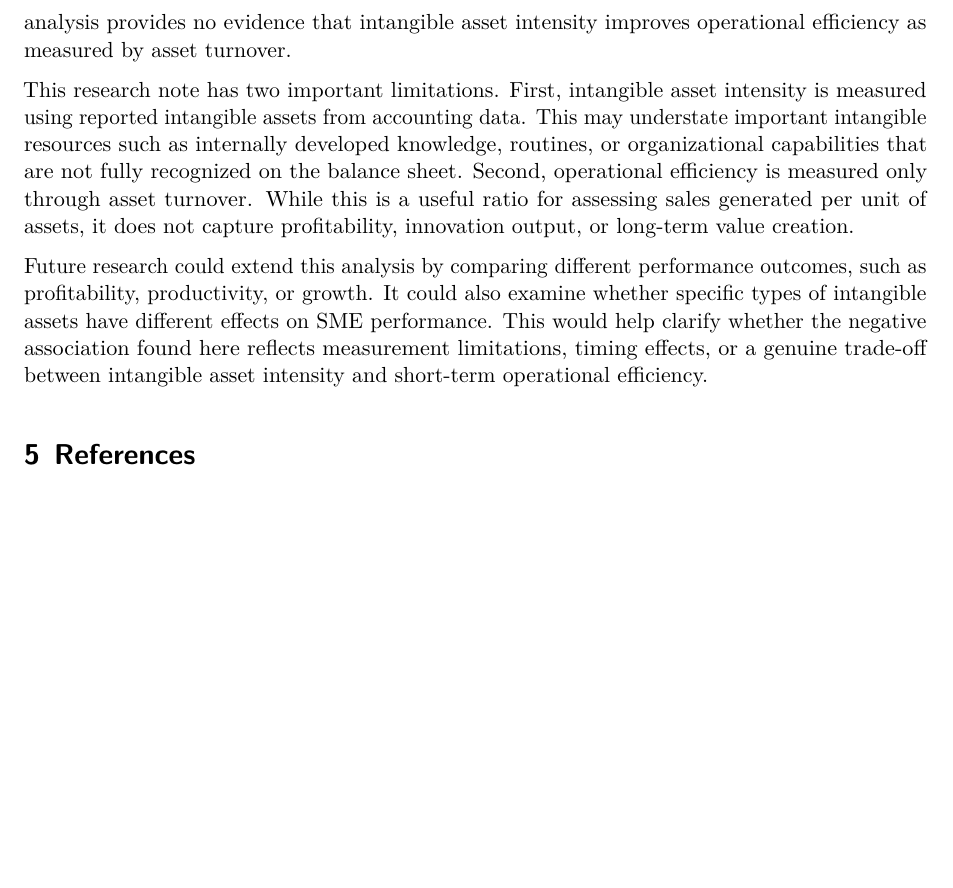
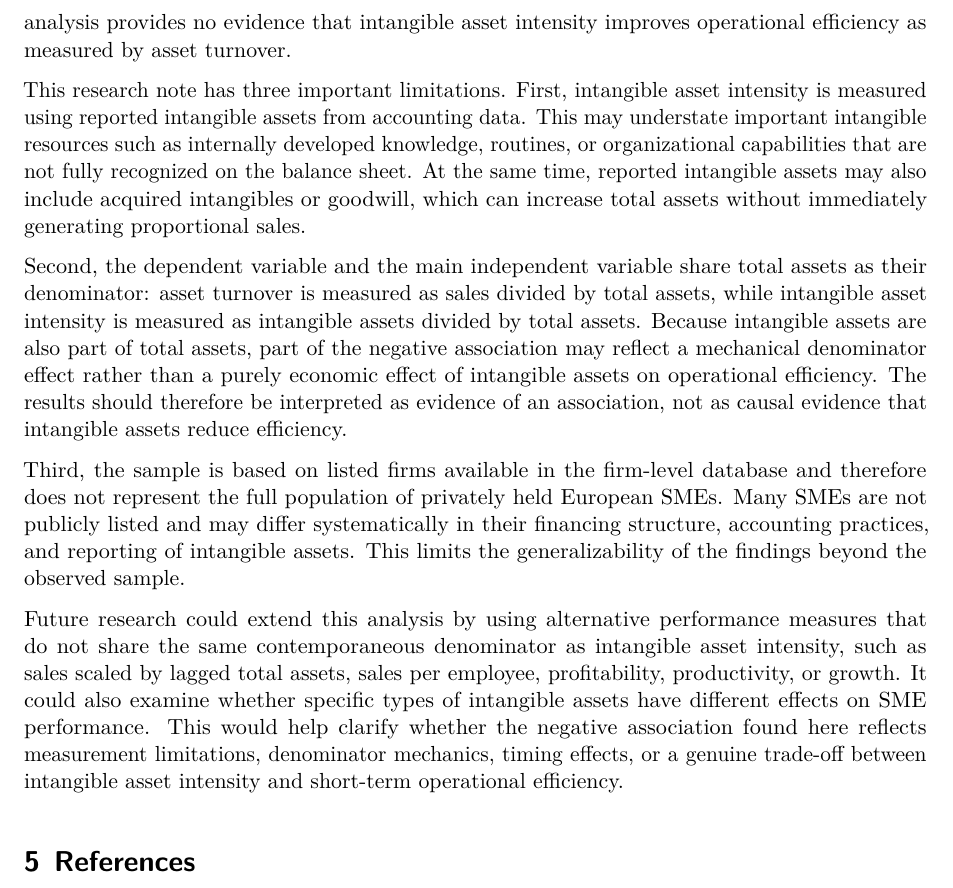
Before and after one commit to laurenzhoelbl/sme-internationalization, a Quarto document (research_note.qmd): part of page 6 of 6 before the commit and part of page 6 of 7 after it, cut so that both start at the same text, the shorter picture padded with empty space. Rendered offline with R 4.5, knitr and Pandoc in place of Quarto, then LaTeX, with nearby package versions; some code elsewhere in the file could not run offline.

Commit message:
final submission

```diff
--- a/research_note.qmd
+++ b/research_note.qmd
@@ -132,9 +132,13 @@ The analysis also does not support the expectation that firm size strengthens th
 
 The research question asked how intangible asset intensity affects operational efficiency among European SMEs and whether firm size moderates this relationship. Based on the results, intangible asset intensity is negatively associated with operational efficiency in the two-way fixed effects model, while firm size does not significantly moderate this relationship. Therefore, the analysis provides no evidence that intangible asset intensity improves operational efficiency as measured by asset turnover.
 
-This research note has two important limitations. First, intangible asset intensity is measured using reported intangible assets from accounting data. This may understate important intangible resources such as internally developed knowledge, routines, or organizational capabilities that are not fully recognized on the balance sheet. Second, operational efficiency is measured only through asset turnover. While this is a useful ratio for assessing sales generated per unit of assets, it does not capture profitability, innovation output, or long-term value creation.
+This research note has three important limitations. First, intangible asset intensity is measured using reported intangible assets from accounting data. This may understate important intangible resources such as internally developed knowledge, routines, or organizational capabilities that are not fully recognized on the balance sheet. At the same time, reported intangible assets may also include acquired intangibles or goodwill, which can increase total assets without immediately generating proportional sales.
 
-Future research could extend this analysis by comparing different performance outcomes, such as profitability, productivity, or growth. It could also examine whether specific types of intangible assets have different effects on SME performance. This would help clarify whether the negative association found here reflects measurement limitations, timing effects, or a genuine trade-off between intangible asset intensity and short-term operational efficiency.
+Second, the dependent variable and the main independent variable share total assets as their denominator: asset turnover is measured as sales divided by total assets, while intangible asset intensity is measured as intangible assets divided by total assets. Because intangible assets are also part of total assets, part of the negative association may reflect a mechanical denominator effect rather than a purely economic effect of intangible assets on operational efficiency. The results should therefore be interpreted as evidence of an association, not as causal evidence that intangible assets reduce efficiency.
+
+Third, the sample is based on listed firms available in the firm-level database and therefore does not represent the full population of privately held European SMEs. Many SMEs are not publicly listed and may differ systematically in their financing structure, accounting practices, and reporting of intangible assets. This limits the generalizability of the findings beyond the observed sample.
+
+Future research could extend this analysis by using alternative performance measures that do not share the same contemporaneous denominator as intangible asset intensity, such as sales scaled by lagged total assets, sales per employee, profitability, productivity, or growth. It could also examine whether specific types of intangible assets have different effects on SME performance. This would help clarify whether the negative association found here reflects measurement limitations, denominator mechanics, timing effects, or a genuine trade-off between intangible asset intensity and short-term operational efficiency.
 
 # References
 
```
